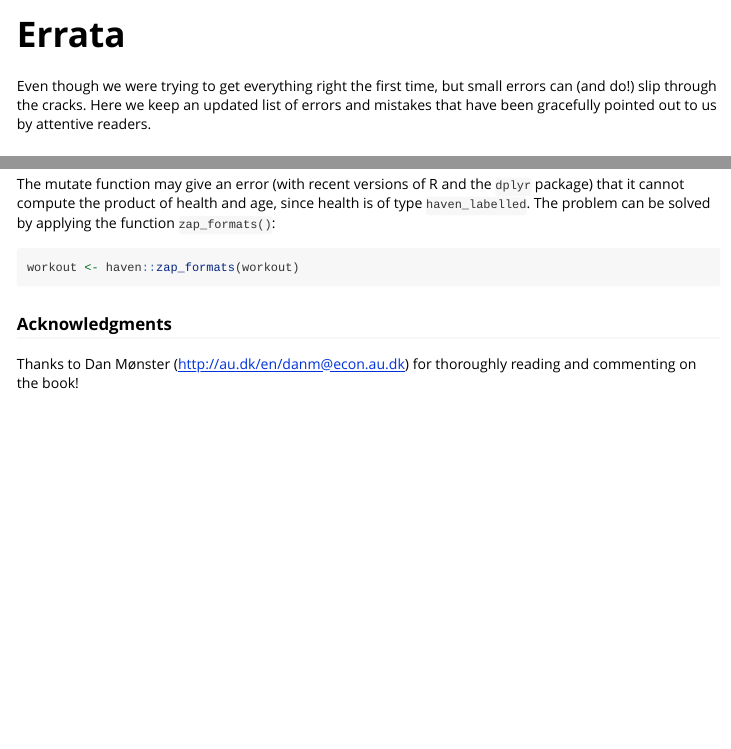
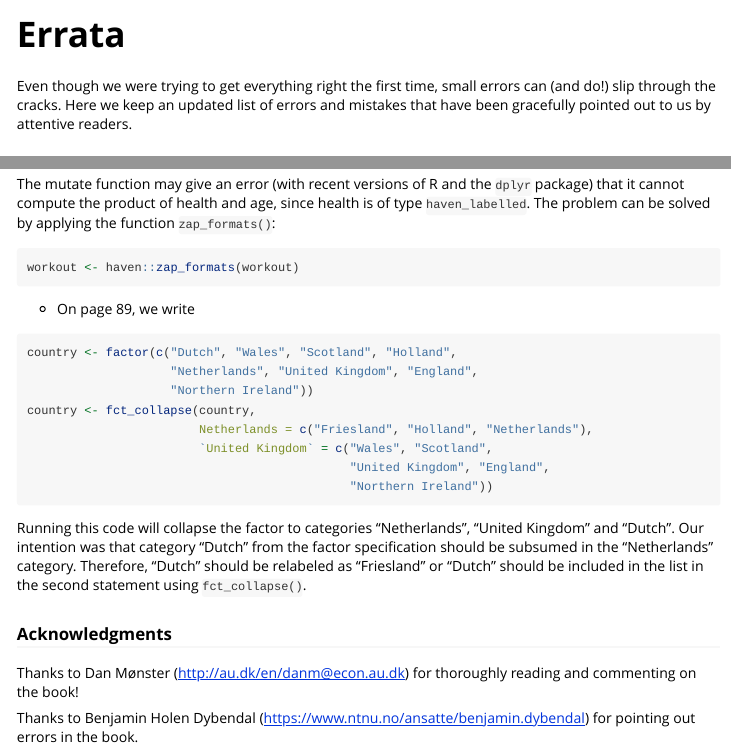
Before and after one commit to ihrke/astatur, an R Markdown document (vignettes/errata.Rmd): the page in a window 1100 px wide, from its top, and a second part further down, joined at a grey line. Rendered offline with R 4.5, knitr and Pandoc, with nearby package versions.

Commit message:
errata added

````diff
--- a/vignettes/errata.Rmd
+++ b/vignettes/errata.Rmd
@@ -14,7 +14,7 @@ knitr::opts_chunk$set(
 )
 ```
 
-Even though we were trying to get everything right the first time, but small errors can (and do!) slip through the cracks. Here we keep an updated list of errors and mistakes that have been gracefully pointed out to us by attentive readers.
+Even though we were trying to get everything right the first time, small errors can (and do!) slip through the cracks. Here we keep an updated list of errors and mistakes that have been gracefully pointed out to us by attentive readers.
 
 ### Problems in the text
 
@@ -45,6 +45,25 @@ The mutate function may give an error (with recent versions of R and the `dplyr`
 workout <- haven::zap_formats(workout)
 ```
 
+- On page 89, we write
+
+```r
+country <- factor(c("Dutch", "Wales", "Scotland", "Holland",
+                    "Netherlands", "United Kingdom", "England",
+                    "Northern Ireland"))
+country <- fct_collapse(country,
+                        Netherlands = c("Friesland", "Holland", "Netherlands"),
+                        `United Kingdom` = c("Wales", "Scotland",
+                                             "United Kingdom", "England",
+                                             "Northern Ireland"))
+```
+
+Running this code will collapse the factor to categories "Netherlands", "United Kingdom" and "Dutch". Our intention was that category "Dutch" from the factor specification should be subsumed in the "Netherlands" category. Therefore, "Dutch" should be relabeled as "Friesland" or "Dutch" should be included in the list in the second statement using `fct_collapse()`.
+
+
+
 ### Acknowledgments
 
 Thanks to Dan Mønster (http://au.dk/en/danm@econ.au.dk) for thoroughly reading and commenting on the book!
+
+Thanks to Benjamin Holen Dybendal (https://www.ntnu.no/ansatte/benjamin.dybendal) for pointing out errors in the book.
````
Also changed, not shown: Rplots.pdf, docs/pkgdown.yml, 4 other files.
